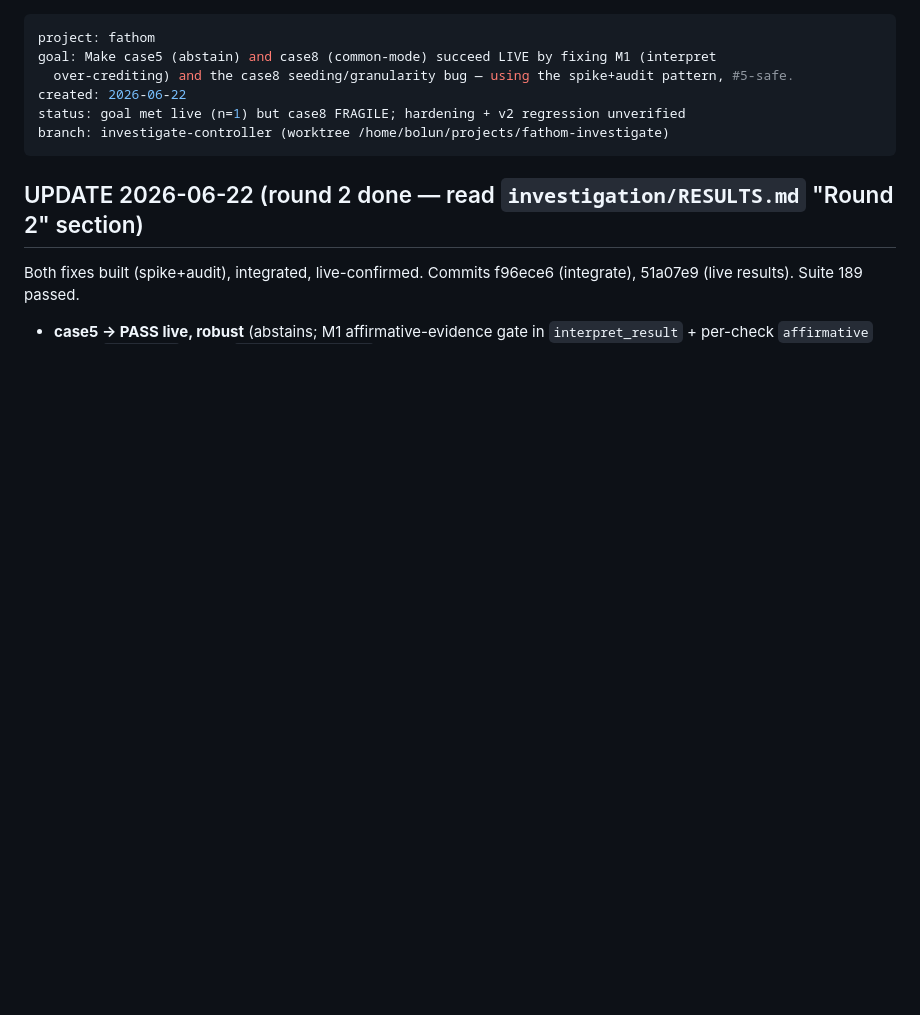
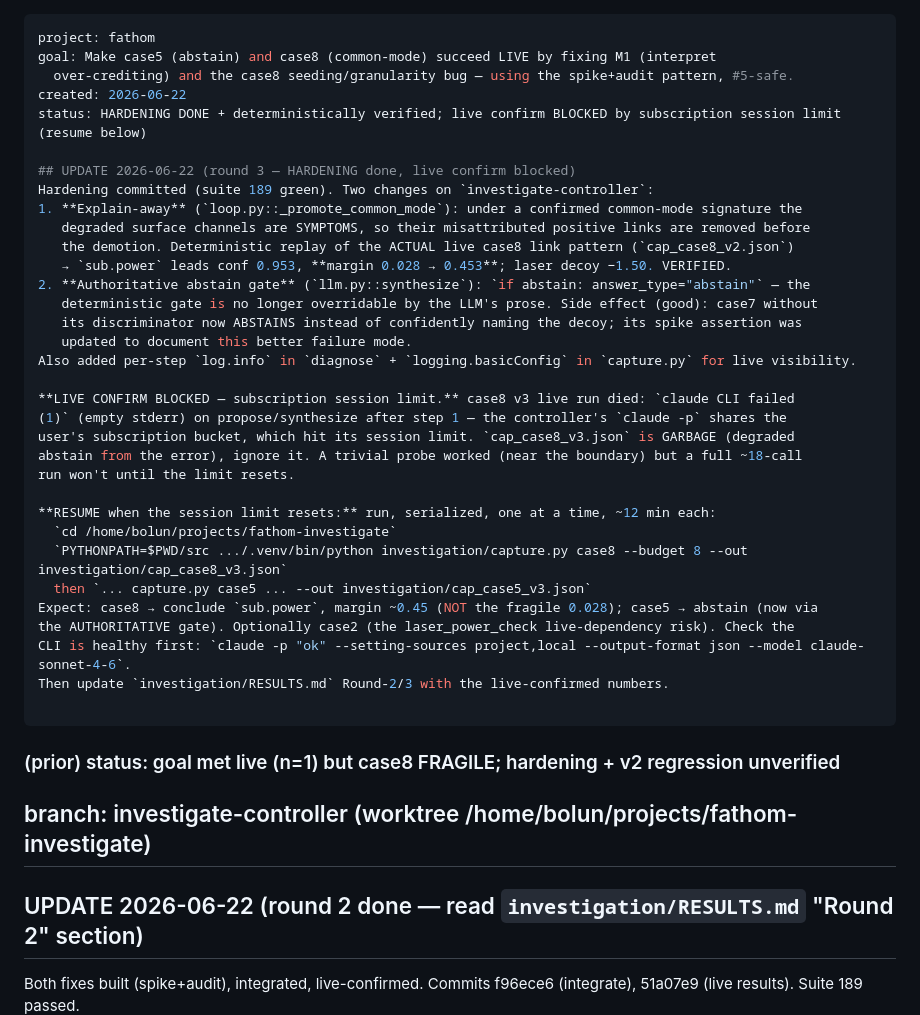
Before and after one commit to bobrobaker/fathom, a Markdown page: handoffs/2026-06-22-controller-m1-and-case8-fix.md, the part around the change. Drawn GitHub-style; blank space fills up the shorter version.

Commit message:
Handoff: hardening done + deterministically verified; live confirm blocked by session limit (resume steps recorded)

```diff
--- a/handoffs/2026-06-22-controller-m1-and-case8-fix.md
+++ b/handoffs/2026-06-22-controller-m1-and-case8-fix.md
@@ -3,7 +3,37 @@ project: fathom
 goal: Make case5 (abstain) and case8 (common-mode) succeed LIVE by fixing M1 (interpret
   over-crediting) and the case8 seeding/granularity bug — using the spike+audit pattern, #5-safe.
 created: 2026-06-22
-status: goal met live (n=1) but case8 FRAGILE; hardening + v2 regression unverified
+status: HARDENING DONE + deterministically verified; live confirm BLOCKED by subscription session limit (resume below)
+
+## UPDATE 2026-06-22 (round 3 — HARDENING done, live confirm blocked)
+Hardening committed (suite 189 green). Two changes on `investigate-controller`:
+1. **Explain-away** (`loop.py::_promote_common_mode`): under a confirmed common-mode signature the
+   degraded surface channels are SYMPTOMS, so their misattributed positive links are removed before
+   the demotion. Deterministic replay of the ACTUAL live case8 link pattern (`cap_case8_v2.json`)
+   → `sub.power` leads conf 0.953, **margin 0.028 → 0.453**; laser decoy −1.50. VERIFIED.
+2. **Authoritative abstain gate** (`llm.py::synthesize`): `if abstain: answer_type="abstain"` — the
+   deterministic gate is no longer overridable by the LLM's prose. Side effect (good): case7 without
+   its discriminator now ABSTAINS instead of confidently naming the decoy; its spike assertion was
+   updated to document this better failure mode.
+Also added per-step `log.info` in `diagnose` + `logging.basicConfig` in `capture.py` for live visibility.
+
+**LIVE CONFIRM BLOCKED — subscription session limit.** case8 v3 live run died: `claude CLI failed
+(1)` (empty stderr) on propose/synthesize after step 1 — the controller's `claude -p` shares the
+user's subscription bucket, which hit its session limit. `cap_case8_v3.json` is GARBAGE (degraded
+abstain from the error), ignore it. A trivial probe worked (near the boundary) but a full ~18-call
+run won't until the limit resets.
+
+**RESUME when the session limit resets:** run, serialized, one at a time, ~12 min each:
+  `cd /home/bolun/projects/fathom-investigate`
+  `PYTHONPATH=$PWD/src .../.venv/bin/python investigation/capture.py case8 --budget 8 --out investigation/cap_case8_v3.json`
+  then `... capture.py case5 ... --out investigation/cap_case5_v3.json`
+Expect: case8 → conclude `sub.power`, margin ~0.45 (NOT the fragile 0.028); case5 → abstain (now via
+the AUTHORITATIVE gate). Optionally case2 (the laser_power_check live-dependency risk). Check the
+CLI is healthy first: `claude -p "ok" --setting-sources project,local --output-format json --model claude-sonnet-4-6`.
+Then update `investigation/RESULTS.md` Round-2/3 with the live-confirmed numbers.
+
+---
+### (prior) status: goal met live (n=1) but case8 FRAGILE; hardening + v2 regression unverified
 branch: investigate-controller (worktree /home/bolun/projects/fathom-investigate)
 ---
 
```
